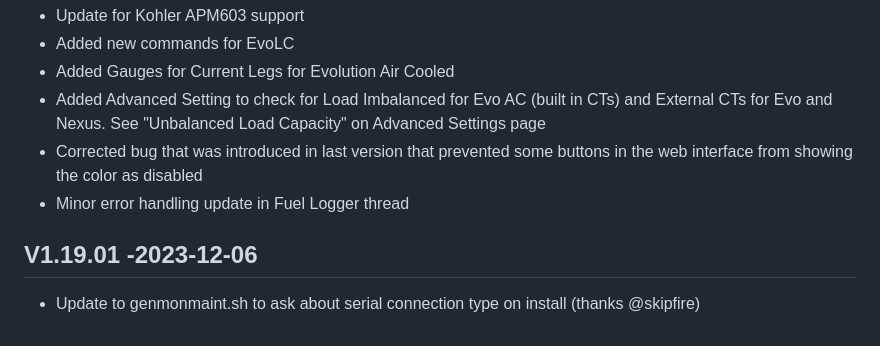
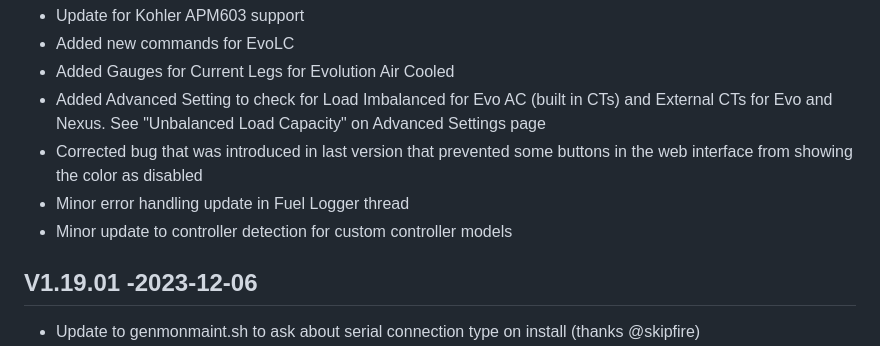
Before and after one commit to jgyates/genmon, a Markdown page: changelog.md, the part around the change. GitHub-like rendering.

```diff
--- a/changelog.md
+++ b/changelog.md
@@ -8,6 +8,7 @@ All notable changes to this project will be documented in this file.
 - Added Advanced Setting to check for Load Imbalanced for Evo AC (built in CTs) and External CTs for Evo and Nexus. See "Unbalanced Load Capacity" on Advanced Settings page
 - Corrected bug that was introduced in last version that prevented some buttons in the web interface from showing the color as disabled
 - Minor error handling update in Fuel Logger thread
+- Minor update to controller detection for custom controller models
 
 ## V1.19.01 -2023-12-06
 - Update to genmonmaint.sh to ask about serial connection type on install (thanks @skipfire)
```
